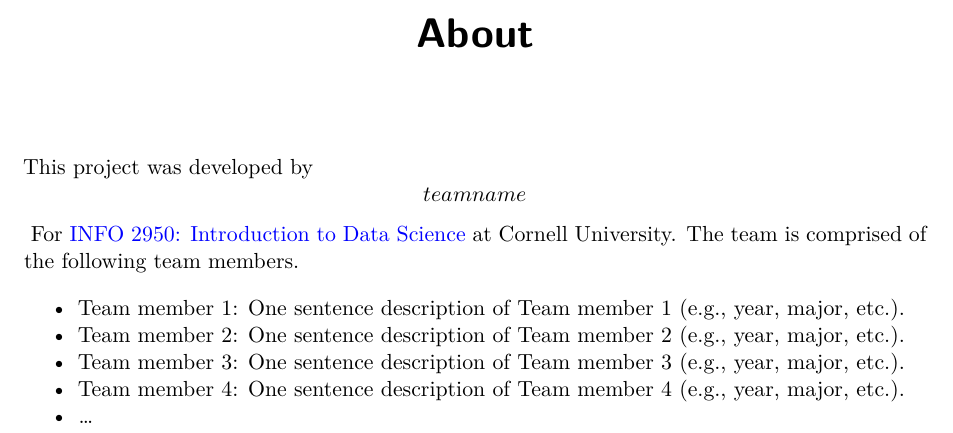
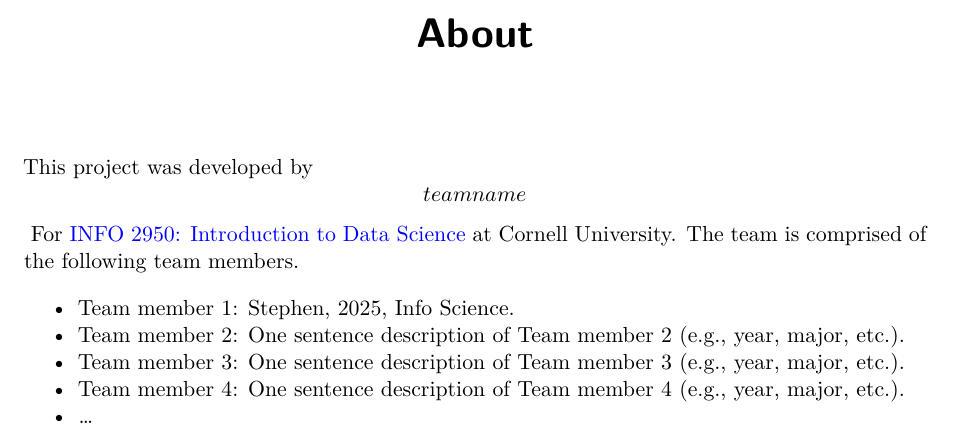
Before and after one commit to NIDHI2023/INFO-2950---Final-Project, a Quarto document (about.qmd): part of the page, cut so that both start at the same text. Rendered offline with R 4.5, knitr and Pandoc in place of Quarto, then LaTeX, with nearby package versions.

Commit message:
changed team member 1's name

```diff
--- a/about.qmd
+++ b/about.qmd
@@ -4,7 +4,7 @@ title: "About"
 
 This project was developed by **\[team name\]** For [INFO 2950: Introduction to Data Science](https://info2950.infosci.cornell.edu) at Cornell University. The team is comprised of the following team members.
 
--   Team member 1: One sentence description of Team member 1 (e.g., year, major, etc.).
+-   Team member 1: Stephen, 2025, Info Science.
 -   Team member 2: One sentence description of Team member 2 (e.g., year, major, etc.).
 -   Team member 3: One sentence description of Team member 3 (e.g., year, major, etc.).
 -   Team member 4: One sentence description of Team member 4 (e.g., year, major, etc.).
```
Also changed, not shown: 1 other file.
